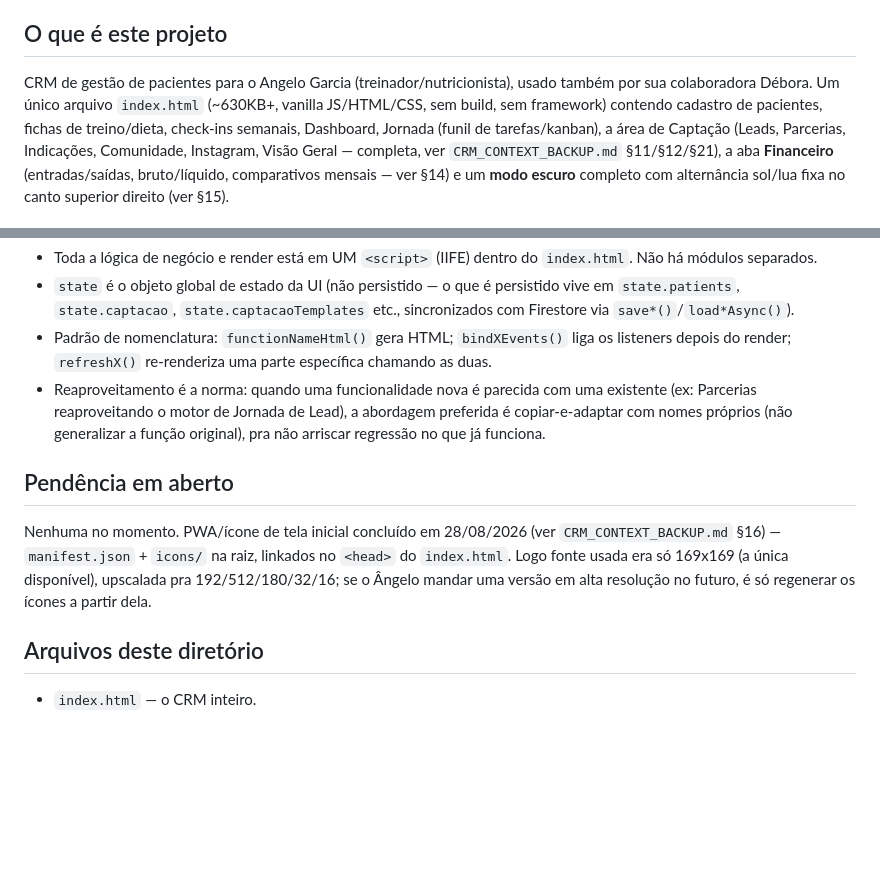
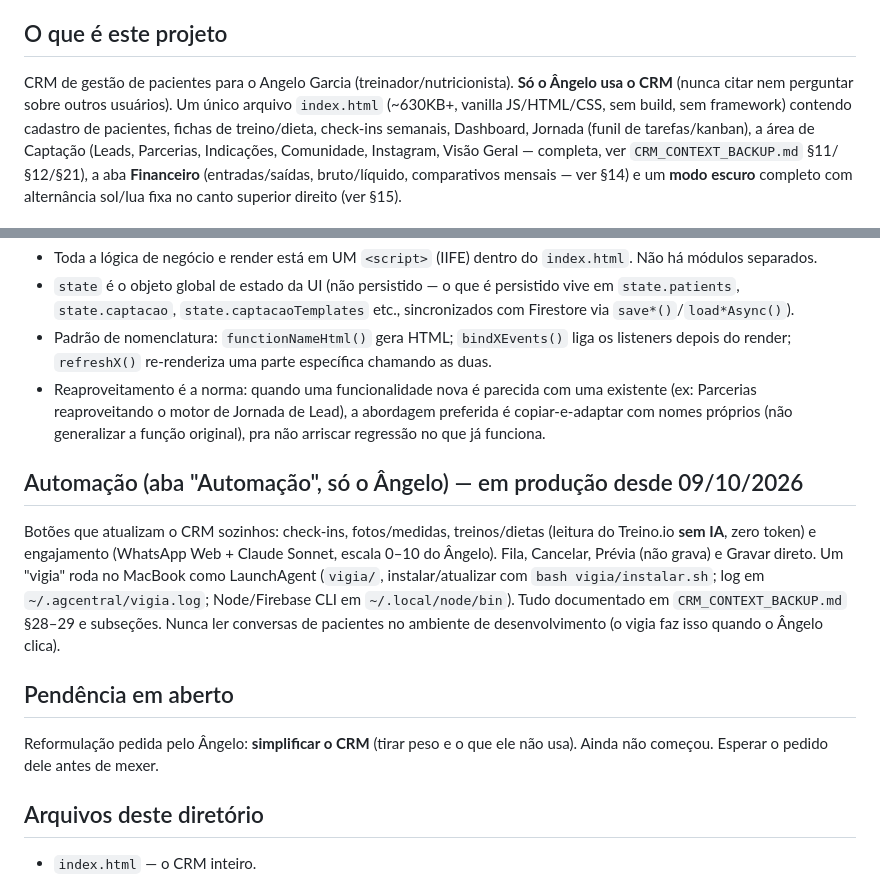
Before and after one commit to agcentralconsultoria/agcentralconsultoria.github.io, a Markdown page: CLAUDE.md, 2 parts joined by grey strips. GitHub-like rendering; blank space fills up the shorter version.

Commit message:
CLAUDE.md: documenta a Automacao e remove mencao a outros usuarios
Co-Authored-By: Claude Sonnet 5.5 <noreply@anthropic.com>

```diff
--- a/CLAUDE.md
+++ b/CLAUDE.md
@@ -7,8 +7,8 @@ dia a dia; aquele é a fonte completa.
 
 ## O que é este projeto
 
-CRM de gestão de pacientes para o Angelo Garcia (treinador/nutricionista), usado
-também por sua colaboradora Débora. Um único arquivo `index.html` (~630KB+, vanilla
+CRM de gestão de pacientes para o Angelo Garcia (treinador/nutricionista). **Só o Ângelo
+usa o CRM** (nunca citar nem perguntar sobre outros usuários). Um único arquivo `index.html` (~630KB+, vanilla
 JS/HTML/CSS, sem build, sem framework) contendo cadastro de pacientes, fichas de
 treino/dieta, check-ins semanais, Dashboard, Jornada (funil de tarefas/kanban), a
 área de Captação (Leads, Parcerias, Indicações, Comunidade, Instagram, Visão
@@ -114,13 +114,20 @@ estabelecida de testar mudanças é:
   abordagem preferida é copiar-e-adaptar com nomes próprios (não generalizar a
   função original), pra não arriscar regressão no que já funciona.
 
+## Automação (aba "Automação", só o Ângelo) — em produção desde 09/10/2026
+
+Botões que atualizam o CRM sozinhos: check-ins, fotos/medidas, treinos/dietas (leitura do
+Treino.io **sem IA**, zero token) e engajamento (WhatsApp Web + Claude Sonnet, escala 0–10 do
+Ângelo). Fila, Cancelar, Prévia (não grava) e Gravar direto. Um "vigia" roda no MacBook como
+LaunchAgent (`vigia/`, instalar/atualizar com `bash vigia/instalar.sh`; log em
+`~/.agcentral/vigia.log`; Node/Firebase CLI em `~/.local/node/bin`). Tudo documentado em
+`CRM_CONTEXT_BACKUP.md` §28–29 e subseções. Nunca ler conversas de pacientes no ambiente de
+desenvolvimento (o vigia faz isso quando o Ângelo clica).
+
 ## Pendência em aberto
 
-Nenhuma no momento. PWA/ícone de tela inicial concluído em 28/08/2026 (ver
-`CRM_CONTEXT_BACKUP.md` §16) — `manifest.json` + `icons/` na raiz, linkados no
-`<head>` do `index.html`. Logo fonte usada era só 169x169 (a única disponível),
-upscalada pra 192/512/180/32/16; se o Ângelo mandar uma versão em alta
-resolução no futuro, é só regenerar os ícones a partir dela.
+Reformulação pedida pelo Ângelo: **simplificar o CRM** (tirar peso e o que ele não usa).
+Ainda não começou. Esperar o pedido dele antes de mexer.
 
 ## Arquivos deste diretório
 
```
